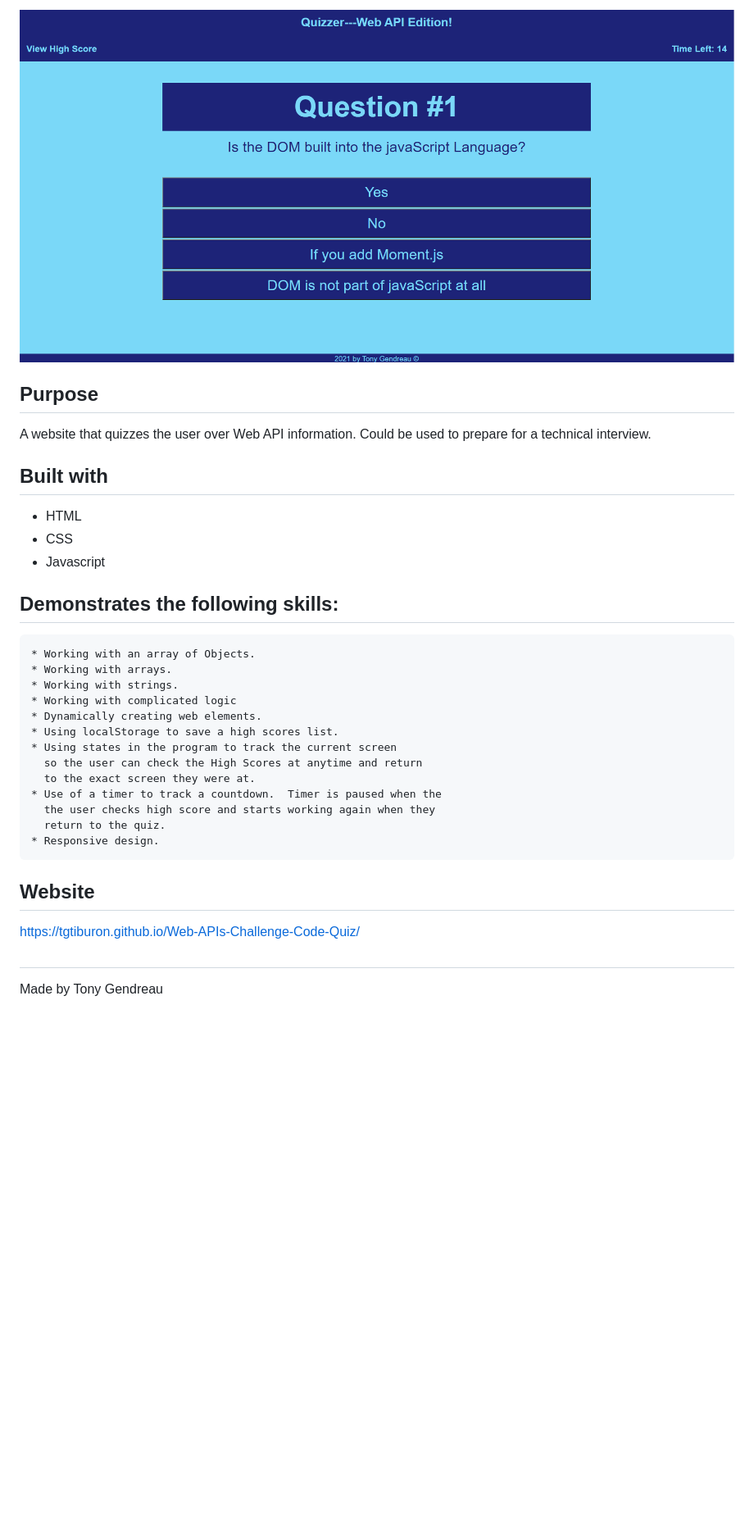
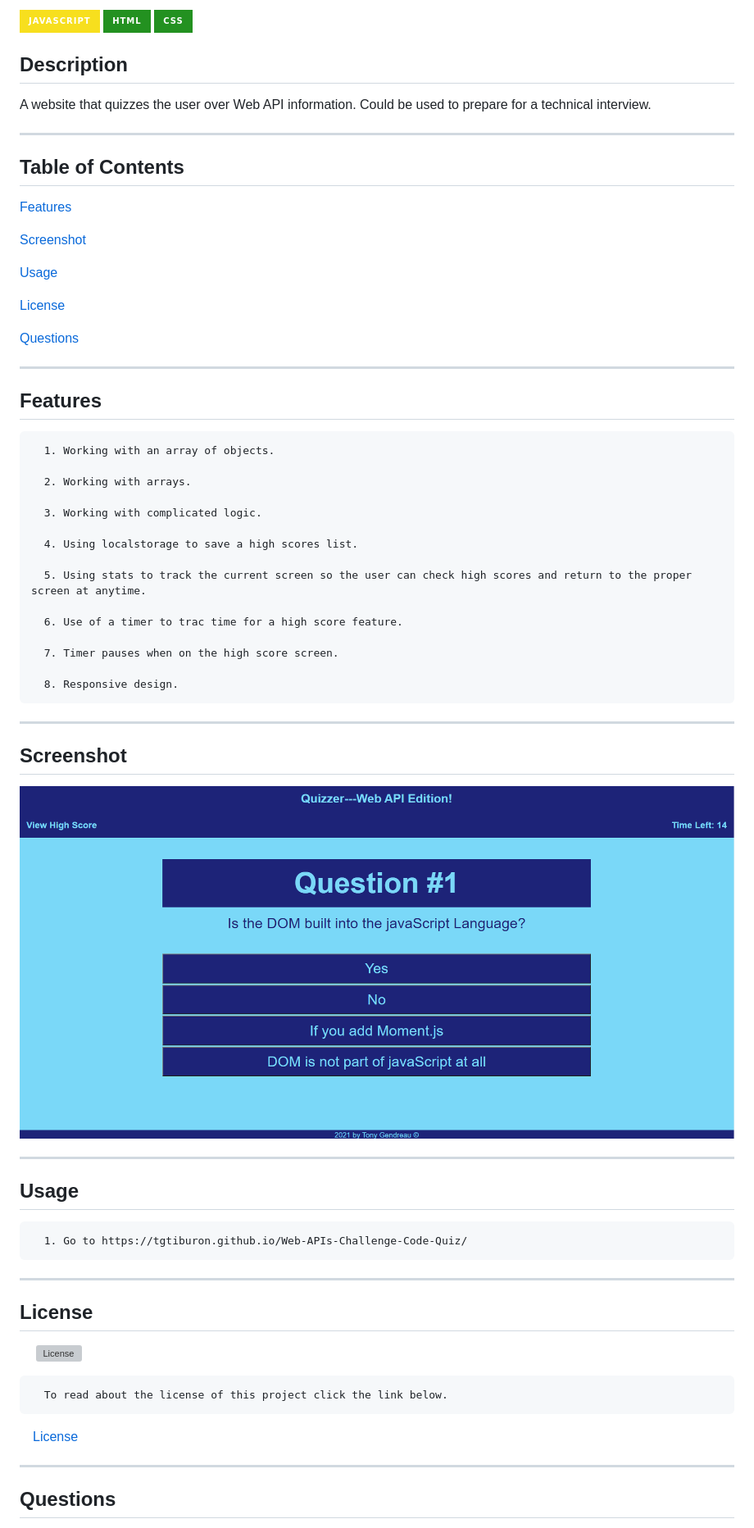
Before and after one commit to tgtiburon/Web-APIs-Challenge-Code-Quiz, a Markdown page: README.md, the part around the change printed below. Shown: that part at 82% size. Drawn GitHub-style; pictures changed too: WebAPISCRN.PNG (added); badges without logos; blank space fills up the shorter version; grey boxes are pictures that could not be loaded.

Commit message:
generated new readme with readme_architect

```diff
--- a/README.md
+++ b/README.md
@@ -3,43 +5,69 @@
 
-<img src="./assets/images/WebAPISCRN.PNG"
-     alt="The user interface of Quizzer the Web API Edition."
-      />
+  ![JavaScript](https://img.shields.io/badge/JavaScript-F7DF1E?style=for-the-badge&logo=javascript&logoColor=black)
+  ![HTML](https://img.shields.io/badge/HTML-239120?style=for-the-badge&logo=html5&logoColor=white)
+  ![CSS](https://img.shields.io/badge/CSS-239120?&style=for-the-badge&logo=css3&logoColor=white)
+## Description
+
+A website that quizzes the user over Web API information. Could be used to prepare for a technical interview.
+
+---
+  ## Table of Contents
+
+  [Features](#features)
+
+  [Screenshot](#screenshot)
+
+  [Usage](#usage)
+
+  [License](#license)
+
+  [Questions](#questions)
 
 
 
+---
 
-## Purpose
-A website that quizzes the user over Web API information.  Could be used to prepare for a technical interview.
+## Features
 
+      1. Working with an array of objects.
 
-## Built with
-* HTML
-* CSS
-* Javascript
+      2. Working with arrays.
 
+      3. Working with complicated logic.
 
-## Demonstrates the following skills:
+      4. Using localstorage to save a high scores list.
 
-    * Working with an array of Objects.
-    * Working with arrays.
-    * Working with strings.
-    * Working with complicated logic
-    * Dynamically creating web elements.
-    * Using localStorage to save a high scores list.
-    * Using states in the program to track the current screen
-      so the user can check the High Scores at anytime and return
-      to the exact screen they were at.
-    * Use of a timer to track a countdown.  Timer is paused when the
-      the user checks high score and starts working again when they
-      return to the quiz.
-    * Responsive design.
+      5. Using stats to track the current screen so the user can check high scores and return to the proper screen at anytime.
+
+      6. Use of a timer to trac time for a high score feature.
+
+      7. Timer pauses when on the high score screen.
+
+      8. Responsive design.
+---
+
+## Screenshot
+  ![](WebAPISCRN.PNG)
 
 
 
+---
+  ## Usage
 
-## Website
-https://tgtiburon.github.io/Web-APIs-Challenge-Code-Quiz/
+      1. Go to https://tgtiburon.github.io/Web-APIs-Challenge-Code-Quiz/
 
-##
 
-Made by Tony Gendreau
+  ---
+  ## License
+
+  &emsp; ![License](https://img.shields.io/github/license/tgtiburon/Web-APIs-Challenge-Code-Quiz?style=flat-square)
+
+      To read about the license of this project click the link below.
+
+  &emsp;[License](https://github.com/tgtiburon/Web-APIs-Challenge-Code-Quiz/blob/main/LICENSE)
+
+
+
+---
+## Questions
+
```
Also changed, not shown: other parts of README.md (+13 -0 lines).
